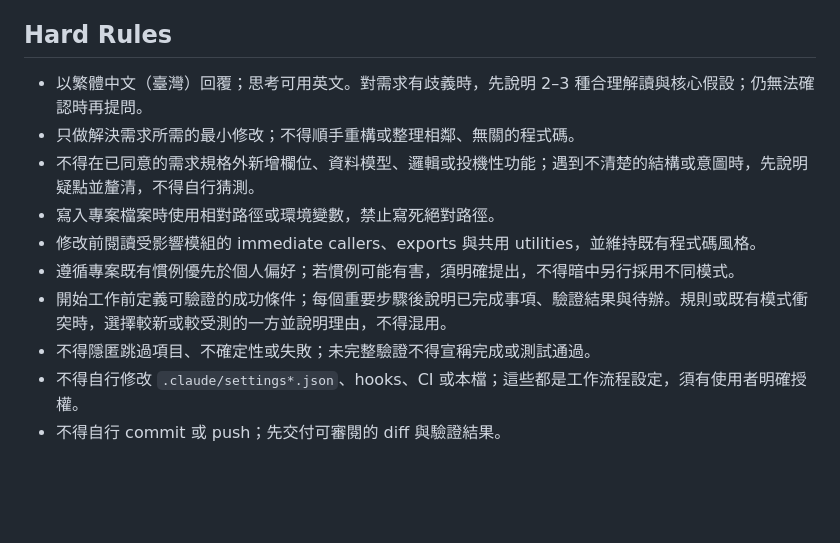
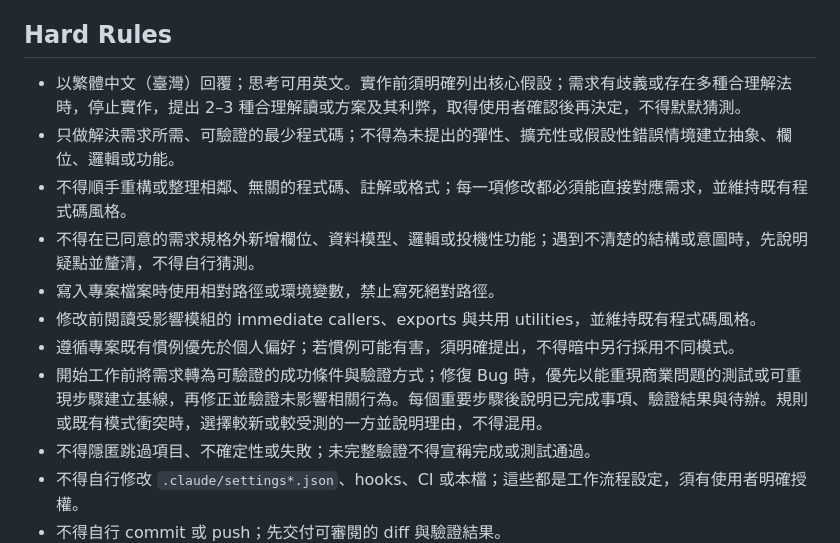
Before and after one commit to kingsmvp0913/pmis, a Markdown page: AGENTS.md, the part around the change. GitHub-like rendering; blank space fills up the shorter version.

Commit message:
更新codex環境

```diff
--- a/AGENTS.md
+++ b/AGENTS.md
@@ -9,13 +9,14 @@
 
 ## Hard Rules
 
-- 以繁體中文（臺灣）回覆；思考可用英文。對需求有歧義時，先說明 2–3 種合理解讀與核心假設；仍無法確認時再提問。
-- 只做解決需求所需的最小修改；不得順手重構或整理相鄰、無關的程式碼。
+- 以繁體中文（臺灣）回覆；思考可用英文。實作前須明確列出核心假設；需求有歧義或存在多種合理解法時，停止實作，提出 2–3 種合理解讀或方案及其利弊，取得使用者確認後再決定，不得默默猜測。
+- 只做解決需求所需、可驗證的最少程式碼；不得為未提出的彈性、擴充性或假設性錯誤情境建立抽象、欄位、邏輯或功能。
+- 不得順手重構或整理相鄰、無關的程式碼、註解或格式；每一項修改都必須能直接對應需求，並維持既有程式碼風格。
 - 不得在已同意的需求規格外新增欄位、資料模型、邏輯或投機性功能；遇到不清楚的結構或意圖時，先說明疑點並釐清，不得自行猜測。
 - 寫入專案檔案時使用相對路徑或環境變數，禁止寫死絕對路徑。
 - 修改前閱讀受影響模組的 immediate callers、exports 與共用 utilities，並維持既有程式碼風格。
 - 遵循專案既有慣例優先於個人偏好；若慣例可能有害，須明確提出，不得暗中另行採用不同模式。
-- 開始工作前定義可驗證的成功條件；每個重要步驟後說明已完成事項、驗證結果與待辦。規則或既有模式衝突時，選擇較新或較受測的一方並說明理由，不得混用。
+- 開始工作前將需求轉為可驗證的成功條件與驗證方式；修復 Bug 時，優先以能重現商業問題的測試或可重現步驟建立基線，再修正並驗證未影響相關行為。每個重要步驟後說明已完成事項、驗證結果與待辦。規則或既有模式衝突時，選擇較新或較受測的一方並說明理由，不得混用。
 - 不得隱匿跳過項目、不確定性或失敗；未完整驗證不得宣稱完成或測試通過。
 - 不得自行修改 `.claude/settings*.json`、hooks、CI 或本檔；這些都是工作流程設定，須有使用者明確授權。
 - 不得自行 commit 或 push；先交付可審閱的 diff 與驗證結果。
```
Also changed, not shown: 2 other files.
